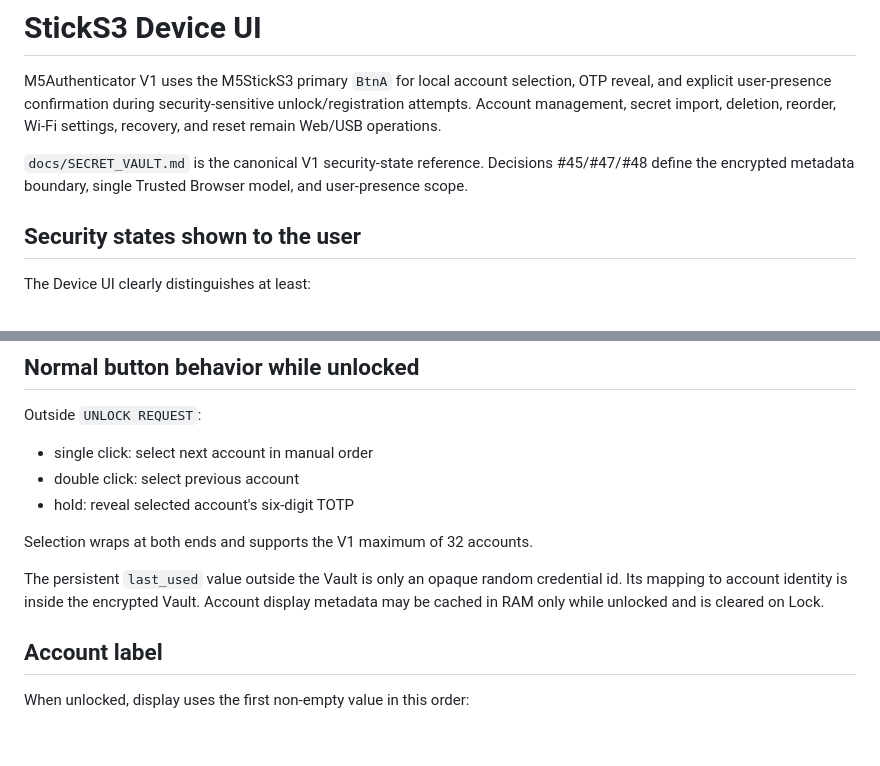
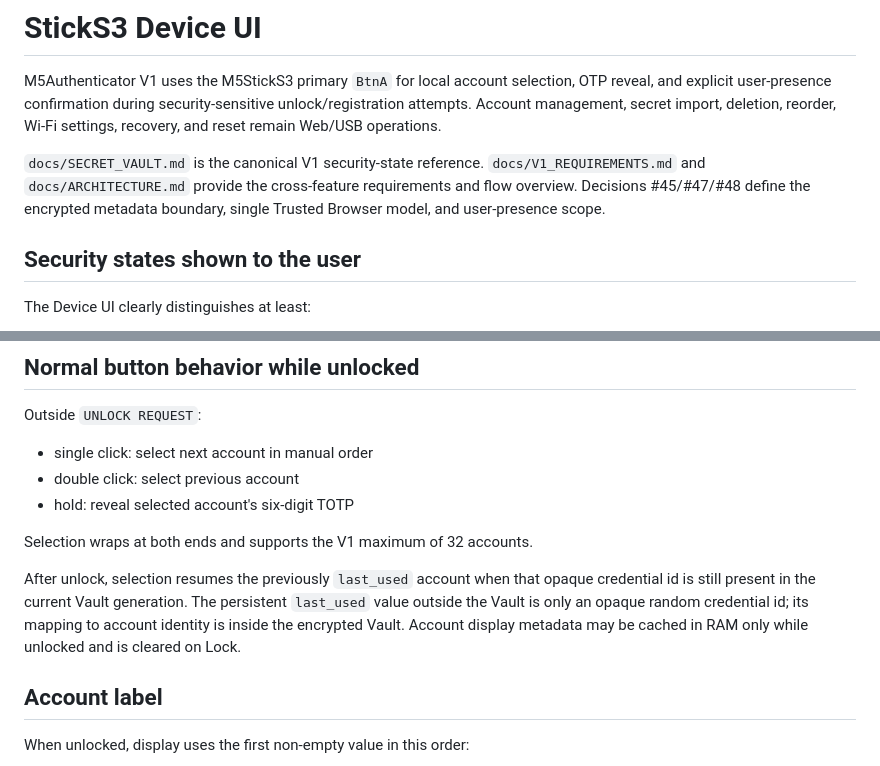
Before and after one commit to miso-develop/m5authenticator, a Markdown page: docs/DEVICE_UI.md, 2 parts joined by grey strips. GitHub-like rendering; blank space fills up the shorter version.

Commit message:
docs(device): make last-used selection behavior explicit

```diff
--- a/docs/DEVICE_UI.md
+++ b/docs/DEVICE_UI.md
@@ -2,7 +2,7 @@
 
 M5Authenticator V1 uses the M5StickS3 primary `BtnA` for local account selection, OTP reveal, and explicit user-presence confirmation during security-sensitive unlock/registration attempts. Account management, secret import, deletion, reorder, Wi-Fi settings, recovery, and reset remain Web/USB operations.
 
-`docs/SECRET_VAULT.md` is the canonical V1 security-state reference. Decisions #45/#47/#48 define the encrypted metadata boundary, single Trusted Browser model, and user-presence scope.
+`docs/SECRET_VAULT.md` is the canonical V1 security-state reference. `docs/V1_REQUIREMENTS.md` and `docs/ARCHITECTURE.md` provide the cross-feature requirements and flow overview. Decisions #45/#47/#48 define the encrypted metadata boundary, single Trusted Browser model, and user-presence scope.
 
 ## Security states shown to the user
 
@@ -57,7 +57,7 @@ Outside `UNLOCK REQUEST`:
 
 Selection wraps at both ends and supports the V1 maximum of 32 accounts.
 
-The persistent `last_used` value outside the Vault is only an opaque random credential id. Its mapping to account identity is inside the encrypted Vault. Account display metadata may be cached in RAM only while unlocked and is cleared on Lock.
+After unlock, selection resumes the previously `last_used` account when that opaque credential id is still present in the current Vault generation. The persistent `last_used` value outside the Vault is only an opaque random credential id; its mapping to account identity is inside the encrypted Vault. Account display metadata may be cached in RAM only while unlocked and is cleared on Lock.
 
 ## Account label
 
```
